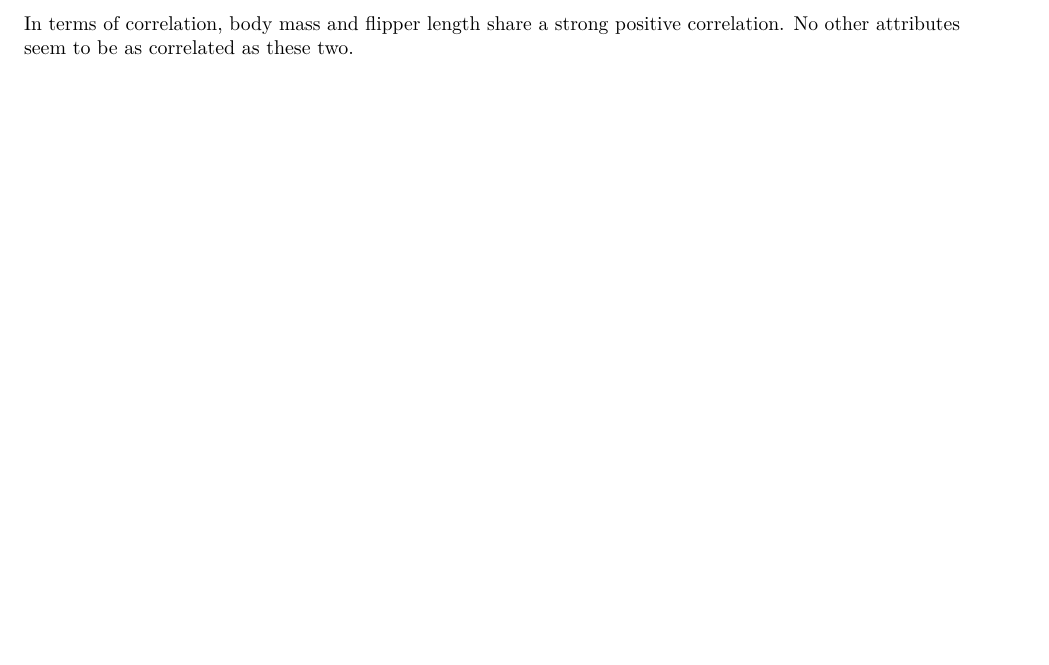
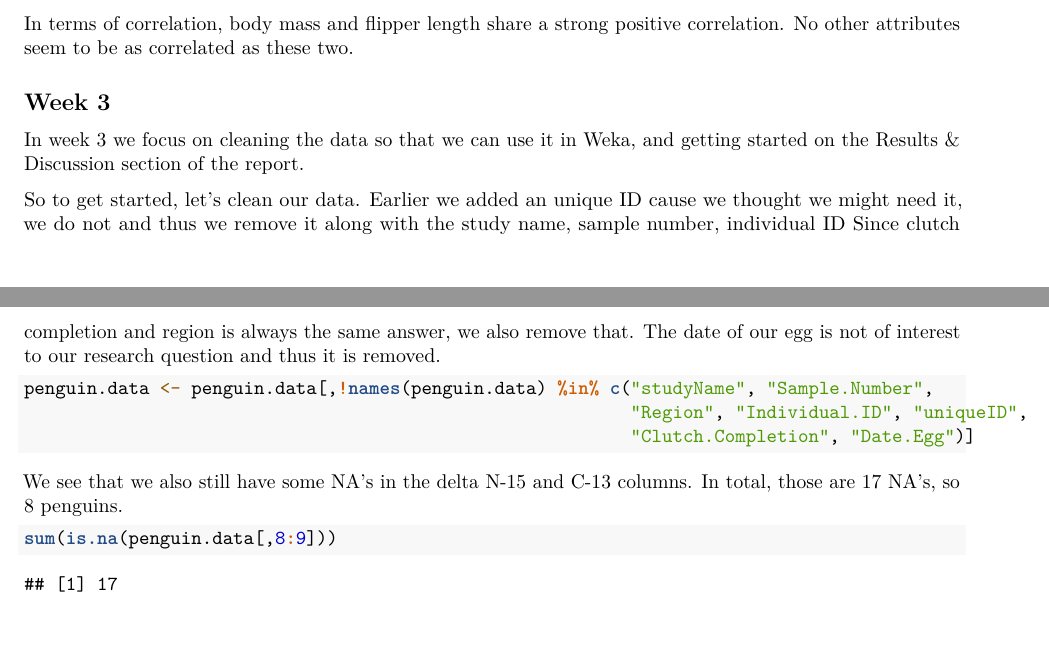
Before and after one commit to mvandermolen001/practicum_09, an R Markdown document (log_practicum.Rmd): part of page 10 of 10 before the commit and two parts of pages 10 and 11 of 11 after it, the two joined at a grey line, cut so that both start at the same text, the shorter picture padded with empty space. Rendered offline with R 4.5, knitr and Pandoc, then LaTeX, with nearby package versions.

Commit message:
Started work on week 3. Creating a new clean data set to work with in weka

````diff
--- a/log_practicum.Rmd
+++ b/log_practicum.Rmd
@@ -208,3 +208,22 @@ ggpairs(penguin.data[c(9:12, 14, 15)],  columnLabels = c("Culmen length(mm)",
 Looking further into our data, when we take into account sex, we see that finding fitting attributes might be harder here as we have a lot of overlap going on. Culmen depth, culmen length, flipper length, or body mass seem to be the best candidates for an attribute that will give us the necessary information to be able to differentiate between the sexes.
 
 In terms of correlation, body mass and flipper length share a strong positive correlation. No other attributes seem to be as correlated as these two.
+
+## Week 3
+
+In week 3 we focus on cleaning the data so that we can use it in Weka, and getting started on the Results & Discussion section of the report.
+
+So to get started, let's clean our data. Earlier we added an unique ID cause we thought we might need it, we do not and thus we remove it along with the study name, sample number, individual ID Since clutch completion and region is always the same answer, we also remove that. The date of our egg is not of interest to our research question and thus it is removed.
+
+
+```{r}
+penguin.data <- penguin.data[,!names(penguin.data) %in% c("studyName", "Sample.Number",
+                                                          "Region", "Individual.ID", "uniqueID",
+                                                          "Clutch.Completion", "Date.Egg")]
+```
+
+We see that we also still have some NA's in the delta N-15 and C-13 columns. In total, those are 17 NA's, so 8 penguins.
+
+```{r}
+sum(is.na(penguin.data[,8:9]))
+```
````
Also changed, not shown: log_practicum.Rmd (2 more changed lines).
